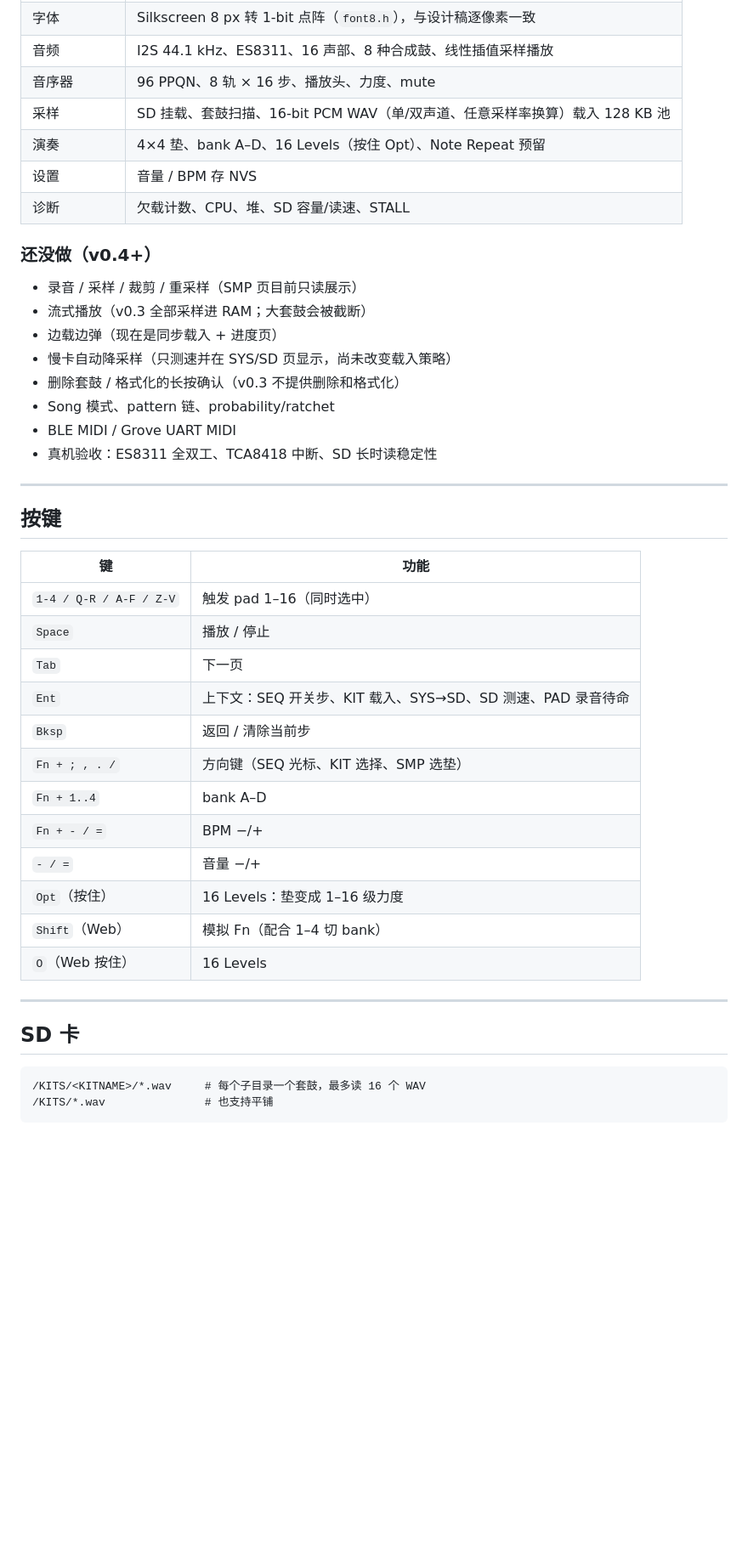
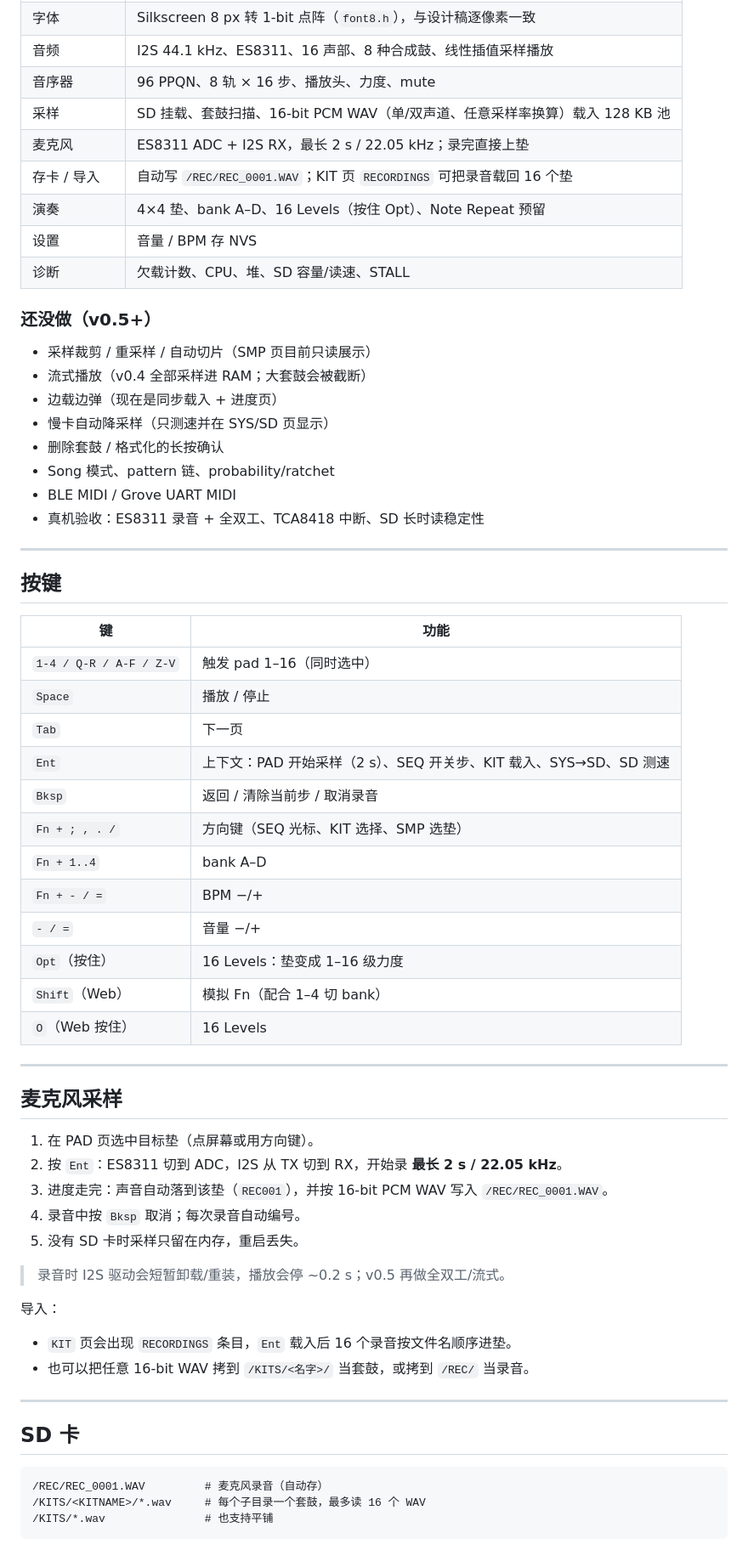
Before and after one commit to saxon267/Cardputer_MPC, a Markdown page: README.md, the part around one of its changes. Shown at 85% size. GitHub-like rendering; blank space fills up the shorter version.

````diff
--- a/README.md
+++ b/README.md
@@ -49,20 +52,22 @@ esptool.py --chip esp32s3 -p COMx -b 460800 write_flash 0x0 dist/CardputerMPC-8M
 | 音频 | I2S 44.1 kHz、ES8311、16 声部、8 种合成鼓、线性插值采样播放 |
 | 音序器 | 96 PPQN、8 轨 × 16 步、播放头、力度、mute |
 | 采样 | SD 挂载、套鼓扫描、16-bit PCM WAV（单/双声道、任意采样率换算）载入 128 KB 池 |
+| 麦克风 | ES8311 ADC + I2S RX，最长 2 s / 22.05 kHz；录完直接上垫 |
+| 存卡 / 导入 | 自动写 `/REC/REC_0001.WAV`；KIT 页 `RECORDINGS` 可把录音载回 16 个垫 |
 | 演奏 | 4×4 垫、bank A–D、16 Levels（按住 Opt）、Note Repeat 预留 |
 | 设置 | 音量 / BPM 存 NVS |
 | 诊断 | 欠载计数、CPU、堆、SD 容量/读速、STALL |
 
-### 还没做（v0.4+）
+### 还没做（v0.5+）
 
-- 录音 / 采样 / 裁剪 / 重采样（SMP 页目前只读展示）
-- 流式播放（v0.3 全部采样进 RAM；大套鼓会被截断）
+- 采样裁剪 / 重采样 / 自动切片（SMP 页目前只读展示）
+- 流式播放（v0.4 全部采样进 RAM；大套鼓会被截断）
 - 边载边弹（现在是同步载入 + 进度页）
-- 慢卡自动降采样（只测速并在 SYS/SD 页显示，尚未改变载入策略）
-- 删除套鼓 / 格式化的长按确认（v0.3 不提供删除和格式化）
+- 慢卡自动降采样（只测速并在 SYS/SD 页显示）
+- 删除套鼓 / 格式化的长按确认
 - Song 模式、pattern 链、probability/ratchet
 - BLE MIDI / Grove UART MIDI
-- 真机验收：ES8311 全双工、TCA8418 中断、SD 长时读稳定性
+- 真机验收：ES8311 录音 + 全双工、TCA8418 中断、SD 长时读稳定性
 
 ---
 
@@ -73,8 +78,8 @@ esptool.py --chip esp32s3 -p COMx -b 460800 write_flash 0x0 dist/CardputerMPC-8M
 | `1-4 / Q-R / A-F / Z-V` | 触发 pad 1–16（同时选中） |
 | `Space` | 播放 / 停止 |
 | `Tab` | 下一页 |
-| `Ent` | 上下文：SEQ 开关步、KIT 载入、SYS→SD、SD 测速、PAD 录音待命 |
-| `Bksp` | 返回 / 清除当前步 |
+| `Ent` | 上下文：PAD 开始采样（2 s）、SEQ 开关步、KIT 载入、SYS→SD、SD 测速 |
+| `Bksp` | 返回 / 清除当前步 / 取消录音 |
 | `Fn + ; , . /` | 方向键（SEQ 光标、KIT 选择、SMP 选垫） |
 | `Fn + 1..4` | bank A–D |
 | `Fn + - / =` | BPM −/+ |
@@ -85,9 +90,27 @@ esptool.py --chip esp32s3 -p COMx -b 460800 write_flash 0x0 dist/CardputerMPC-8M
 
 ---
 
+## 麦克风采样
+
+1. 在 PAD 页选中目标垫（点屏幕或用方向键）。
+2. 按 `Ent`：ES8311 切到 ADC，I2S 从 TX 切到 RX，开始录 **最长 2 s / 22.05 kHz**。
+3. 进度走完：声音自动落到该垫（`REC001`），并按 16-bit PCM WAV 写入 `/REC/REC_0001.WAV`。
+4. 录音中按 `Bksp` 取消；每次录音自动编号。
+5. 没有 SD 卡时采样只留在内存，重启丢失。
+
+> 录音时 I2S 驱动会短暂卸载/重装，播放会停 ~0.2 s；v0.5 再做全双工/流式。
+
+导入：
+
+- `KIT` 页会出现 `RECORDINGS` 条目，`Ent` 载入后 16 个录音按文件名顺序进垫。
+- 也可以把任意 16-bit WAV 拷到 `/KITS/<名字>/` 当套鼓，或拷到 `/REC/` 当录音。
+
+---
+
 ## SD 卡
 
 ```
+/REC/REC_0001.WAV         # 麦克风录音（自动存）
 /KITS/<KITNAME>/*.wav     # 每个子目录一个套鼓，最多读 16 个 WAV
 /KITS/*.wav               # 也支持平铺
 ```
````
Also changed, not shown: other parts of README.md (+17 -10 lines), docs/cheatsheet.md (added, +99 -0 lines), docs/cheatsheet.png (added), docs/web-preview.png, 13 other files.
